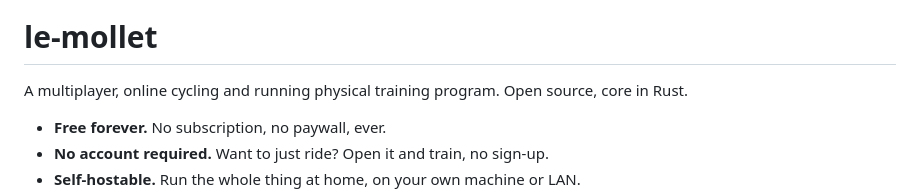
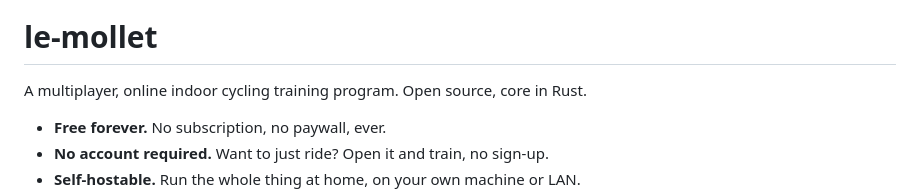
Before and after one commit to Lujeni/le-mollet, a Markdown page: README.md, the part around the change. Drawn GitHub-style.

Commit message:
docs: drop running from the project description
Co-Authored-By: Claude Opus 5.5 <noreply@anthropic.com>

```diff
--- a/README.md
+++ b/README.md
@@ -2,7 +2,7 @@
 
 # le-mollet
 
-A multiplayer, online cycling and running physical training program. Open source, core in Rust.
+A multiplayer, online indoor cycling training program. Open source, core in Rust.
 
 - **Free forever.** No subscription, no paywall, ever.
 - **No account required.** Want to just ride? Open it and train, no sign-up.
```
